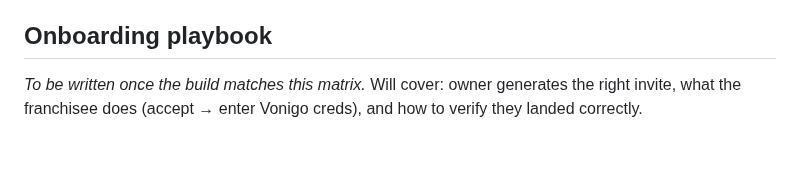
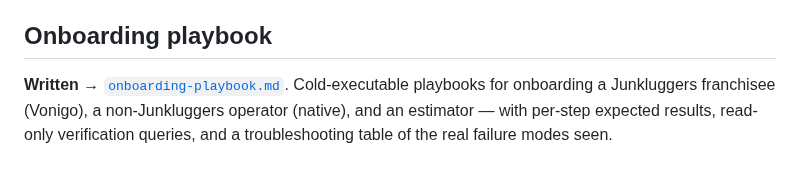
Before and after one commit to ctdennis/crewlogic, a Markdown page: docs/provisioning-access-matrix-spec.md, the part around the change. Drawn GitHub-style.

```diff
--- a/docs/provisioning-access-matrix-spec.md
+++ b/docs/provisioning-access-matrix-spec.md
@@ -63,4 +63,4 @@ Everything is determined by two orthogonal switches:
 4. **Marketing + `@junkluggers.com` → Vonigo + 14-day** — LAST; blocked on decision #1 (per-franchise trial clock).
 
 ## Onboarding playbook
-_To be written once the build matches this matrix._ Will cover: owner generates the right invite, what the franchisee does (accept → enter Vonigo creds), and how to verify they landed correctly.
+**Written** → [`onboarding-playbook.md`](onboarding-playbook.md). Cold-executable playbooks for onboarding a Junkluggers franchisee (Vonigo), a non-Junkluggers operator (native), and an estimator — with per-step expected results, read-only verification queries, and a troubleshooting table of the real failure modes seen.
```
Also changed, not shown: docs/onboarding-playbook.md (added, +128 -0 lines).
